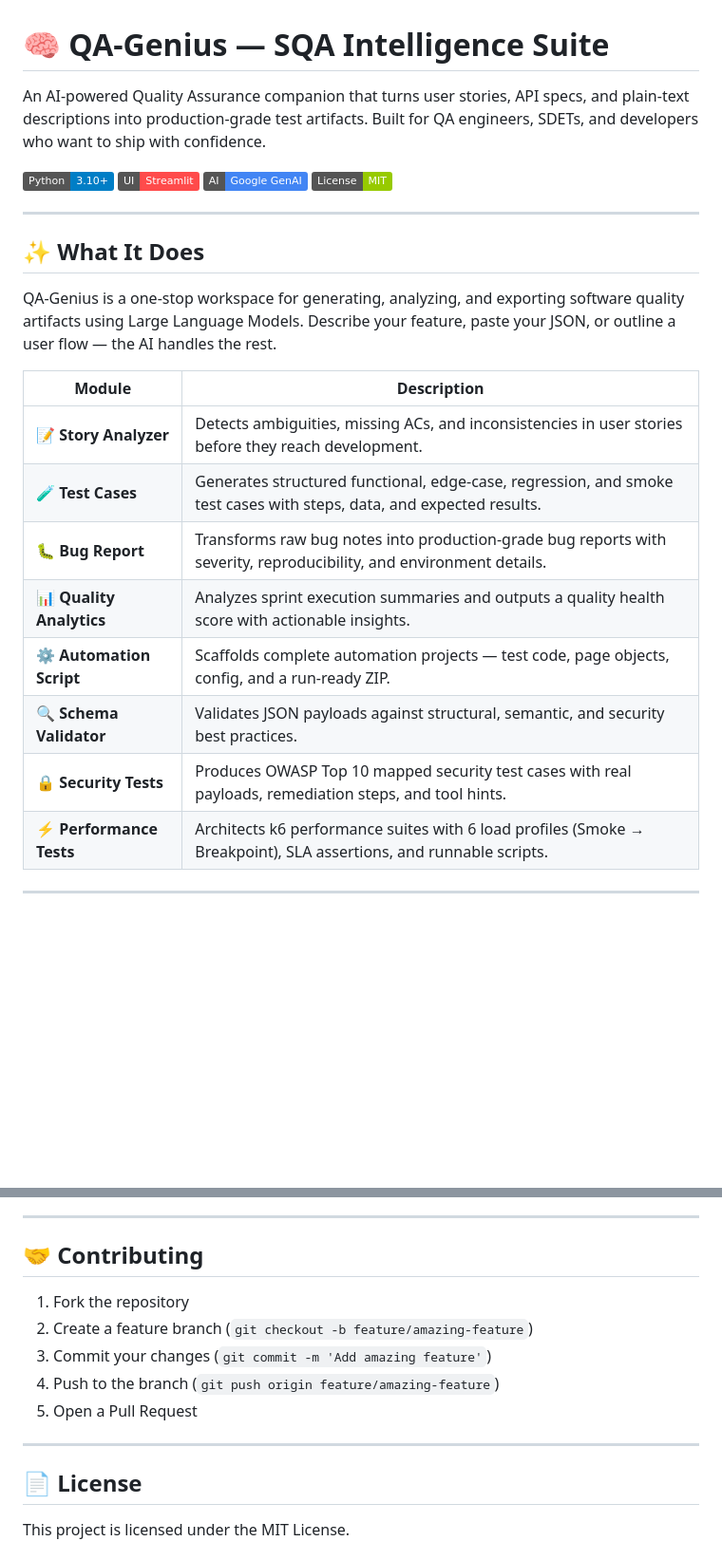
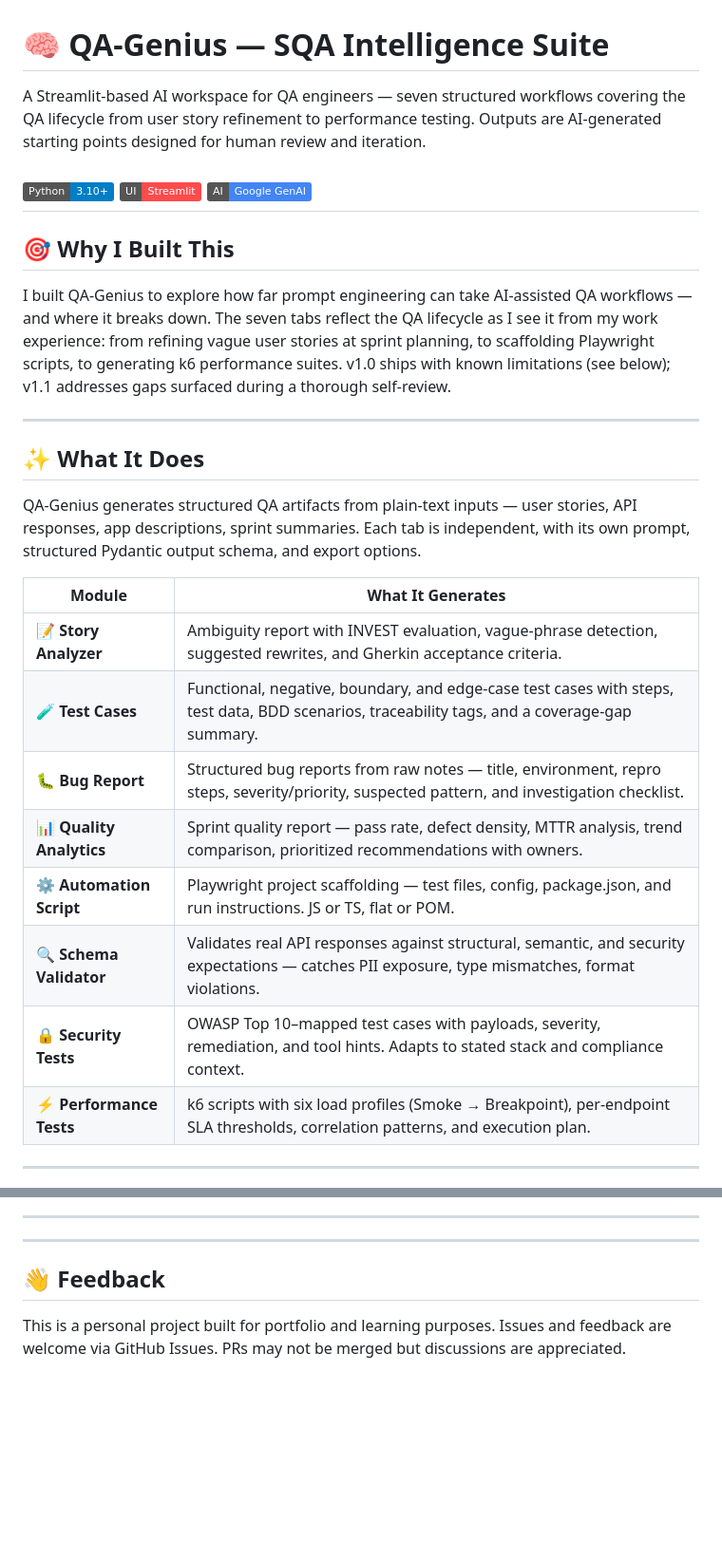
Before and after one commit to Yusuf-Hridoy/QA-Genius, a Markdown page: README.md, 2 parts joined by grey strips. Shown at 95% size. GitHub-like rendering; badges without logos; blank space fills up the shorter version.

```diff
--- a/README.md
+++ b/README.md
@@ -1,28 +1,38 @@
 # 🧠 QA-Genius — SQA Intelligence Suite
 
-An AI-powered Quality Assurance companion that turns user stories, API specs, and plain-text descriptions into production-grade test artifacts. Built for QA engineers, SDETs, and developers who want to ship with confidence.
+A Streamlit-based AI workspace for QA engineers — seven structured workflows covering the QA lifecycle from user story refinement to performance testing. Outputs are AI-generated starting points designed for human review and iteration.
 
 ![Python](https://img.shields.io/badge/Python-3.10%2B-blue)
 ![Streamlit](https://img.shields.io/badge/UI-Streamlit-FF4B4B)
 ![GenAI](https://img.shields.io/badge/AI-Google%20GenAI-4285F4)
-![License](https://img.shields.io/badge/License-MIT-green)
+---
+
+## 🎯 Why I Built This
+
+<!-- TODO: Replace this paragraph with your own voice. Two or three sentences. -->
+<!-- Possible angles: -->
+<!-- - Personal: 2+ years in QA automation, wanted to test how far prompt engineering can take AI-assisted QA workflows -->
+<!-- - Technical: curious where structured prompt engineering for technical domains breaks down -->
+<!-- - Practical: covers the QA lifecycle as I see it day-to-day, from sprint planning to perf testing -->
+
+I built QA-Genius to explore how far prompt engineering can take AI-assisted QA workflows — and where it breaks down. The seven tabs reflect the QA lifecycle as I see it from my work experience: from refining vague user stories at sprint planning, to scaffolding Playwright scripts, to generating k6 performance suites. v1.0 ships with known limitations (see below); v1.1 addresses gaps surfaced during a thorough self-review.
 
 ---
 
 ## ✨ What It Does
 
-QA-Genius is a one-stop workspace for generating, analyzing, and exporting software quality artifacts using Large Language Models. Describe your feature, paste your JSON, or outline a user flow — the AI handles the rest.
+QA-Genius generates structured QA artifacts from plain-text inputs — user stories, API responses, app descriptions, sprint summaries. Each tab is independent, with its own prompt, structured Pydantic output schema, and export options.
 
-| Module | Description |
-|--------|-------------|
-| 📝 **Story Analyzer** | Detects ambiguities, missing ACs, and inconsistencies in user stories before they reach development. |
-| 🧪 **Test Cases** | Generates structured functional, edge-case, regression, and smoke test cases with steps, data, and expected results. |
-| 🐛 **Bug Report** | Transforms raw bug notes into production-grade bug reports with severity, reproducibility, and environment details. |
-| 📊 **Quality Analytics** | Analyzes sprint execution summaries and outputs a quality health score with actionable insights. |
-| ⚙️ **Automation Script** | Scaffolds complete automation projects — test code, page objects, config, and a run-ready ZIP. |
-| 🔍 **Schema Validator** | Validates JSON payloads against structural, semantic, and security best practices. |
-| 🔒 **Security Tests** | Produces OWASP Top 10 mapped security test cases with real payloads, remediation steps, and tool hints. |
-| ⚡ **Performance Tests** | Architects k6 performance suites with 6 load profiles (Smoke → Breakpoint), SLA assertions, and runnable scripts. |
+| Module | What It Generates |
+|--------|-------------------|
+| 📝 **Story Analyzer** | Ambiguity report with INVEST evaluation, vague-phrase detection, suggested rewrites, and Gherkin acceptance criteria. |
+| 🧪 **Test Cases** | Functional, negative, boundary, and edge-case test cases with steps, test data, BDD scenarios, traceability tags, and a coverage-gap summary. |
+| 🐛 **Bug Report** | Structured bug reports from raw notes — title, environment, repro steps, severity/priority, suspected pattern, and investigation checklist. |
+| 📊 **Quality Analytics** | Sprint quality report — pass rate, defect density, MTTR analysis, trend comparison, prioritized recommendations with owners. |
+| ⚙️ **Automation Script** | Playwright project scaffolding — test files, config, package.json, and run instructions. JS or TS, flat or POM. |
+| 🔍 **Schema Validator** | Validates real API responses against structural, semantic, and security expectations — catches PII exposure, type mismatches, format violations. |
+| 🔒 **Security Tests** | OWASP Top 10–mapped test cases with payloads, severity, remediation, and tool hints. Adapts to stated stack and compliance context. |
+| ⚡ **Performance Tests** | k6 scripts with six load profiles (Smoke → Breakpoint), per-endpoint SLA thresholds, correlation patterns, and execution plan. |
 
 ---
 
@@ -156,17 +219,10 @@ High-level upcoming items:
 
 ---
 
-## 🤝 Contributing
-
-1. Fork the repository
-2. Create a feature branch (`git checkout -b feature/amazing-feature`)
-3. Commit your changes (`git commit -m 'Add amazing feature'`)
-4. Push to the branch (`git push origin feature/amazing-feature`)
-5. Open a Pull Request
 
 ---
 
-## 📄 License
+## 👋 Feedback
 
-This project is licensed under the MIT License.
+This is a personal project built for portfolio and learning purposes. Issues and feedback are welcome via GitHub Issues. PRs may not be merged but discussions are appreciated.
 
```
Also changed, not shown: other parts of README.md (+88 -36 lines).
